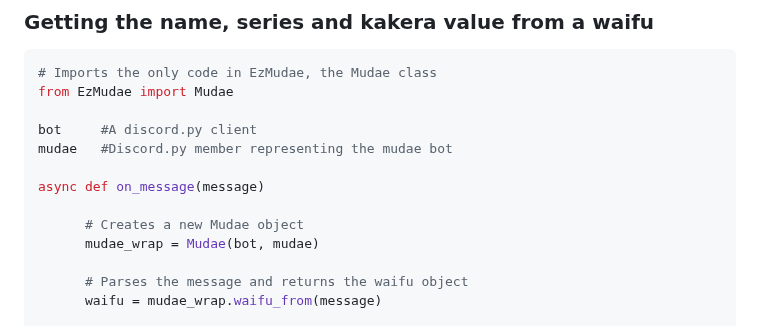
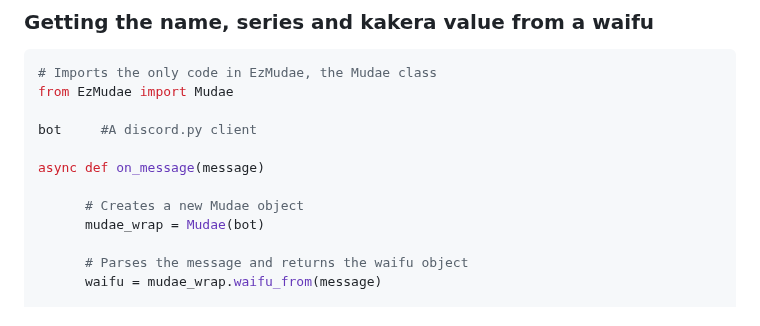
Before and after one commit to Znunu/EzMudae, a Markdown page: README.md, the part around the change. Rendered like a GitHub page.

```diff
--- a/README.md
+++ b/README.md
@@ -12,12 +12,11 @@ Copy the ezmudae.py file into your project folder
 from EzMudae import Mudae
 
 bot     #A discord.py client
-mudae   #Discord.py member representing the mudae bot
 
 async def on_message(message)
 
       # Creates a new Mudae object
-      mudae_wrap = Mudae(bot, mudae)
+      mudae_wrap = Mudae(bot)
 
       # Parses the message and returns the waifu object
       waifu = mudae_wrap.waifu_from(message)
```
